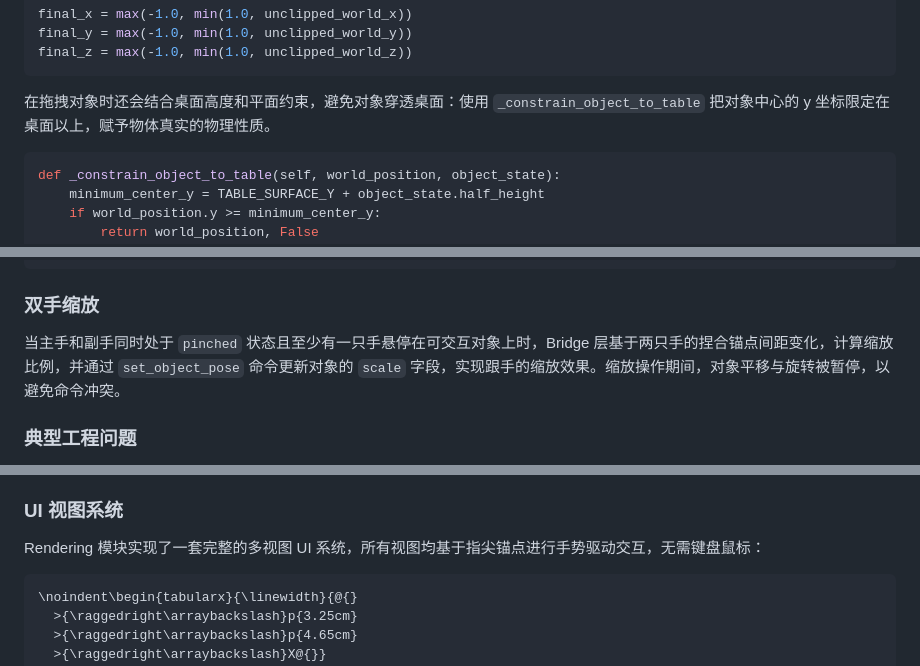
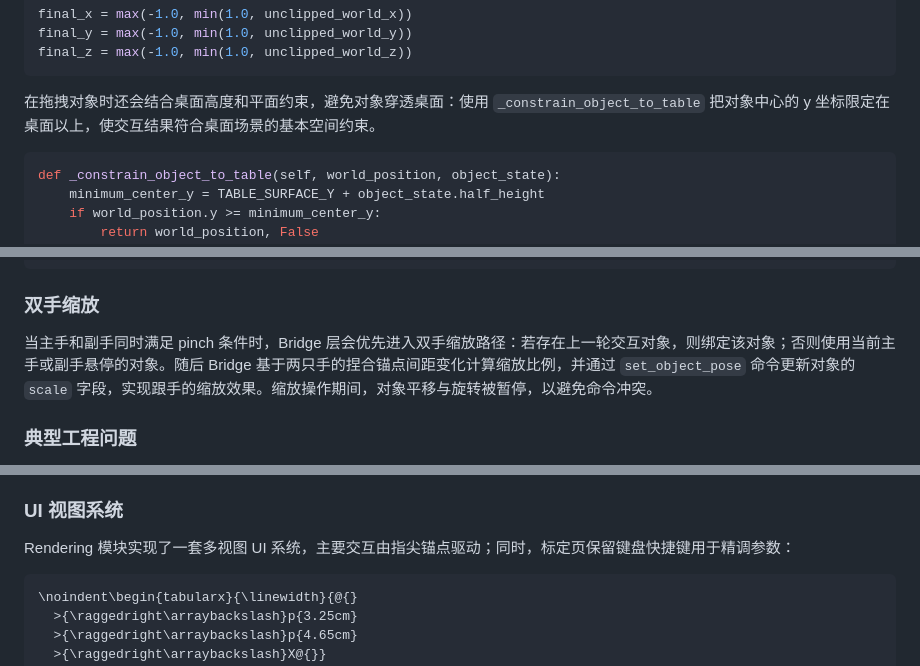
Before and after one commit to samuelhe52/AeroInteract3D, a Markdown page: report/final-tech-report.md, 3 parts joined by grey strips. Rendered like a GitHub page.

````diff
--- a/report/final-tech-report.md
+++ b/report/final-tech-report.md
@@ -478,7 +478,7 @@ final_y = max(-1.0, min(1.0, unclipped_world_y))
 final_z = max(-1.0, min(1.0, unclipped_world_z))
 ```
 
-在拖拽对象时还会结合桌面高度和平面约束，避免对象穿透桌面：使用 `_constrain_object_to_table` 把对象中心的 y 坐标限定在桌面以上，赋予物体真实的物理性质。
+在拖拽对象时还会结合桌面高度和平面约束，避免对象穿透桌面：使用 `_constrain_object_to_table` 把对象中心的 y 坐标限定在桌面以上，使交互结果符合桌面场景的基本空间约束。
 
 ```python
 def _constrain_object_to_table(self, world_position, object_state):
@@ -526,7 +527,7 @@ if packet.tracking_state == "tracked" and packet.confidence >= BRIDGE_MIN_TRACKI
 
 ### 双手缩放
 
-当主手和副手同时处于 `pinched` 状态且至少有一只手悬停在可交互对象上时，Bridge 层基于两只手的捏合锚点间距变化，计算缩放比例，并通过 `set_object_pose` 命令更新对象的 `scale` 字段，实现跟手的缩放效果。缩放操作期间，对象平移与旋转被暂停，以避免命令冲突。
+当主手和副手同时满足 pinch 条件时，Bridge 层会优先进入双手缩放路径：若存在上一轮交互对象，则绑定该对象；否则使用当前主手或副手悬停的对象。随后 Bridge 基于两只手的捏合锚点间距变化计算缩放比例，并通过 `set_object_pose` 命令更新对象的 `scale` 字段，实现跟手的缩放效果。缩放操作期间，对象平移与旋转被暂停，以避免命令冲突。
 
 ### 典型工程问题
 
@@ -613,7 +614,7 @@ Rendering 模块的处理链路如图 \ref{fig:rendering-pipeline} 所示。每
 
 ### UI 视图系统
 
-Rendering 模块实现了一套完整的多视图 UI 系统，所有视图均基于指尖锚点进行手势驱动交互，无需键盘鼠标：
+Rendering 模块实现了一套多视图 UI 系统，主要交互由指尖锚点驱动；同时，标定页保留键盘快捷键用于精调参数：
 
 ```{=latex}
 \noindent\begin{tabularx}{\linewidth}{@{}
````
Also changed, not shown: other parts of report/final-tech-report.md (+15 -14 lines).
